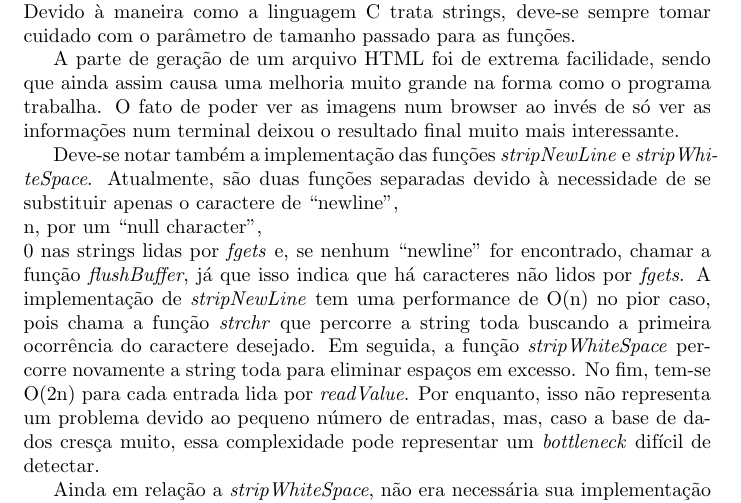
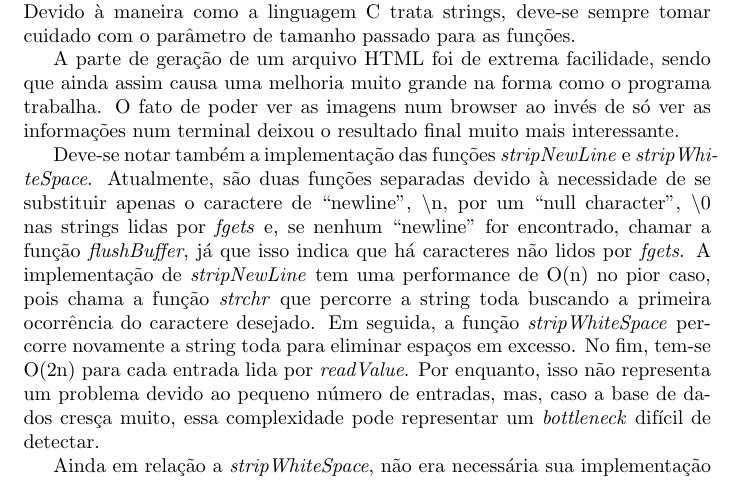
Before and after one commit to birocchi/mc326-1s1008, a LaTeX document (report.tex): part of page 5 of 5, cut so that both start at the same text. Compiled offline with pdfLaTeX.

Commit message:
backslash arrumado

```diff
--- a/report.tex
+++ b/report.tex
@@ -112,7 +112,7 @@ Além disso, persistiu a dificuldade do Trabalho Prático 1 de \textit{fgets} e
 
 A parte de geração de um arquivo HTML foi de extrema facilidade, sendo que ainda assim causa uma melhoria muito grande na forma como o programa trabalha. O fato de poder ver as imagens num browser ao invés de só ver as informações num terminal deixou o resultado final muito mais interessante.
 
-Deve-se notar também a implementação das funções \textit{stripNewLine} e \textit{stripWhiteSpace}. Atualmente, são duas funções separadas devido à necessidade de se substituir apenas o caractere de ``newline'', \\n, por um ``null character'', \\0 nas strings lidas por \textit{fgets} e, se nenhum ``newline'' for encontrado, chamar a função \textit{flushBuffer}, já que isso indica que há caracteres não lidos por \textit{fgets}. A implementação de \textit{stripNewLine} tem uma performance de O(n) no pior caso, pois chama a função \textit{strchr} que percorre a string toda buscando a primeira ocorrência do caractere desejado. Em seguida, a função \textit{stripWhiteSpace} percorre novamente a string toda para eliminar espaços em excesso. No fim, tem-se O(2n) para cada entrada lida por \textit{readValue}. Por enquanto, isso não representa um problema devido ao pequeno número de entradas, mas, caso a base de dados cresça muito, essa complexidade pode representar um \textit{bottleneck} difícil de detectar.
+Deve-se notar também a implementação das funções \textit{stripNewLine} e \textit{stripWhiteSpace}. Atualmente, são duas funções separadas devido à necessidade de se substituir apenas o caractere de ``newline'', $\backslash$n, por um ``null character'', $\backslash$0 nas strings lidas por \textit{fgets} e, se nenhum ``newline'' for encontrado, chamar a função \textit{flushBuffer}, já que isso indica que há caracteres não lidos por \textit{fgets}. A implementação de \textit{stripNewLine} tem uma performance de O(n) no pior caso, pois chama a função \textit{strchr} que percorre a string toda buscando a primeira ocorrência do caractere desejado. Em seguida, a função \textit{stripWhiteSpace} percorre novamente a string toda para eliminar espaços em excesso. No fim, tem-se O(2n) para cada entrada lida por \textit{readValue}. Por enquanto, isso não representa um problema devido ao pequeno número de entradas, mas, caso a base de dados cresça muito, essa complexidade pode representar um \textit{bottleneck} difícil de detectar.
 
 Ainda em relação a \textit{stripWhiteSpace}, não era necessária sua implementação neste Trabalho Prático. Deve-se atentar para o fato de que, caso o usuário entre com uma string com espaços que ultrapassem o limite de caracteres pedido e houverem caracteres válidos depois desses espaços, eles não serão lidos por \textit{fgets} e não constarão nem mesmo na string com os espaços removidos. Para evitar que isso acontecesse, a forma de recepção das entradas do usuário deveria mudar radicalmente, uma vez que seriam permitidas entradas quase infinitas devido ao número de espaços que seriam depois removidos. Acredita-se que isso esteja fora do escopo deste Trabalho Prático.
 
```
